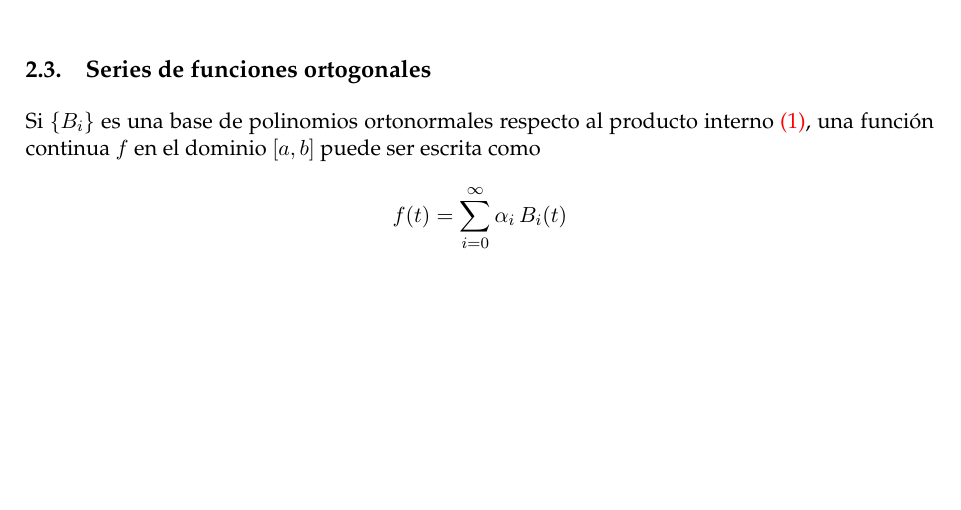
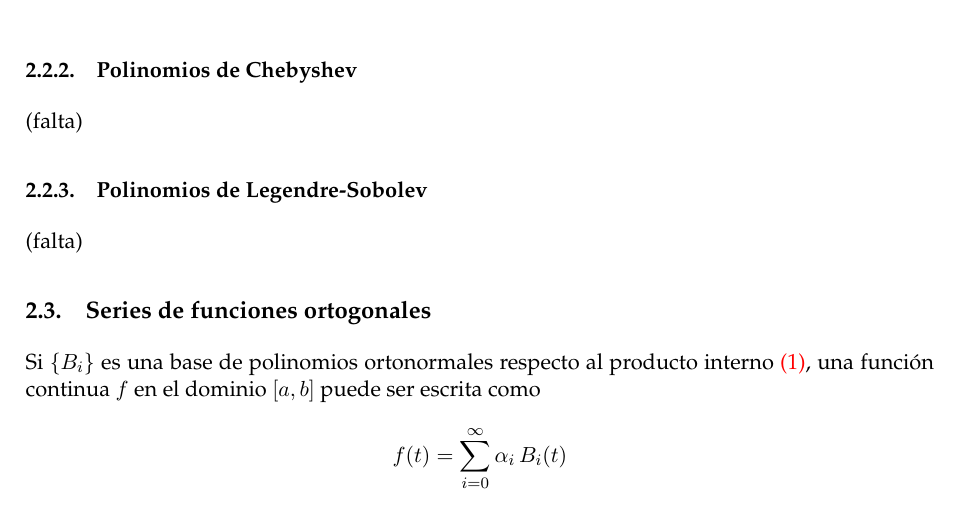
Before and after one commit to pablospe/Tesina, a LaTeX document (main.tex, which reads tex/fundamentos.tex): part of page 9 of 14, cut at the place of the change, the shorter picture padded with empty space. Compiled offline with pdfLaTeX; the source files are stored in an older character set and shown here as Unicode.

Commit message:
Legendre (label) y lo que falta

```diff
--- a/tex/fundamentos.tex
+++ b/tex/fundamentos.tex
@@ -132,6 +133,13 @@ Pueden verse los primeros diez polinomios de Legendre gráficamente en la figura
 % \end{align}
 
 
+\subsubsection{Polinomios de Chebyshev}
+
+(falta)
+
+\subsubsection{Polinomios de Legendre-Sobolev}
+
+(falta)
 
 \subsection{Series de funciones ortogonales}
 \label{Series_de_funciones_ortogonales}
```
Also changed, not shown: tex/fundamentos.tex (1 more changed lines).
